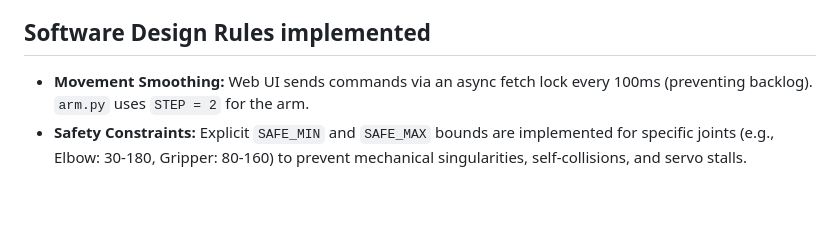
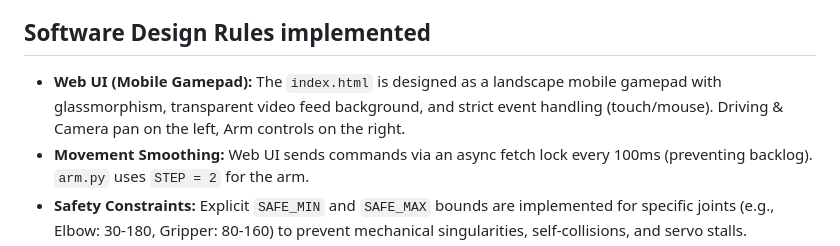
Before and after one commit to p3tr1k/robot, a Markdown page: GEMINI.md, the part around the change. Rendered like a GitHub page; blank space fills up the shorter version.

```diff
--- a/GEMINI.md
+++ b/GEMINI.md
@@ -14,6 +14,7 @@ This file contains memory, context, and specific instructions for Gemini CLI whe
 *   **Payload Limitation:** The current physical design (lever arm lengths) puts the elbow MG996R servo at its absolute stall torque limit just carrying the wrist and gripper. Attempting to lift a 93g payload (wristwatch) caused the elbow servo to critically overheat again. **A mechanical redesign (shortening the forearm/bicep or adding counter-springs) is required before attempting to lift objects.**
 
 ## Software Design Rules implemented
+*   **Web UI (Mobile Gamepad):** The `index.html` is designed as a landscape mobile gamepad with glassmorphism, transparent video feed background, and strict event handling (touch/mouse). Driving & Camera pan on the left, Arm controls on the right.
 *   **Movement Smoothing:** Web UI sends commands via an async fetch lock every 100ms (preventing backlog). `arm.py` uses `STEP = 2` for the arm.
 *   **Safety Constraints:** Explicit `SAFE_MIN` and `SAFE_MAX` bounds are implemented for specific joints (e.g., Elbow: 30-180, Gripper: 80-160) to prevent mechanical singularities, self-collisions, and servo stalls.
 *   **State Tracking:** `arm.py` uses `current_angles` to remember servo positions.
```
Also changed, not shown: resume.md (added, +21 -0 lines).
